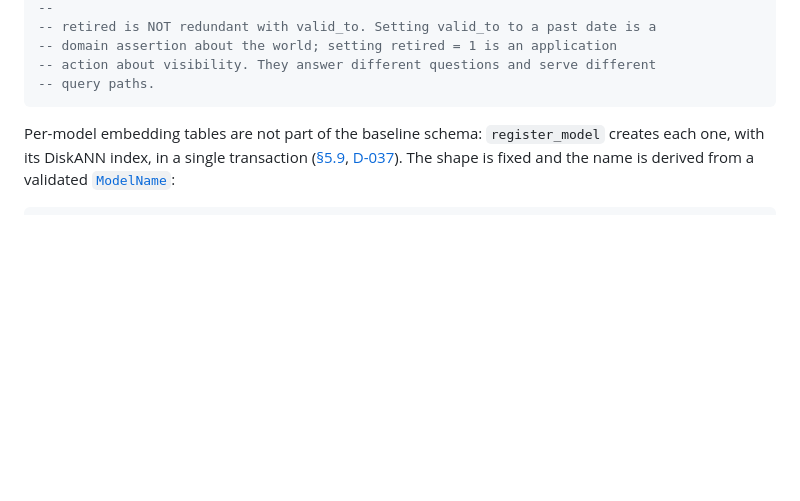
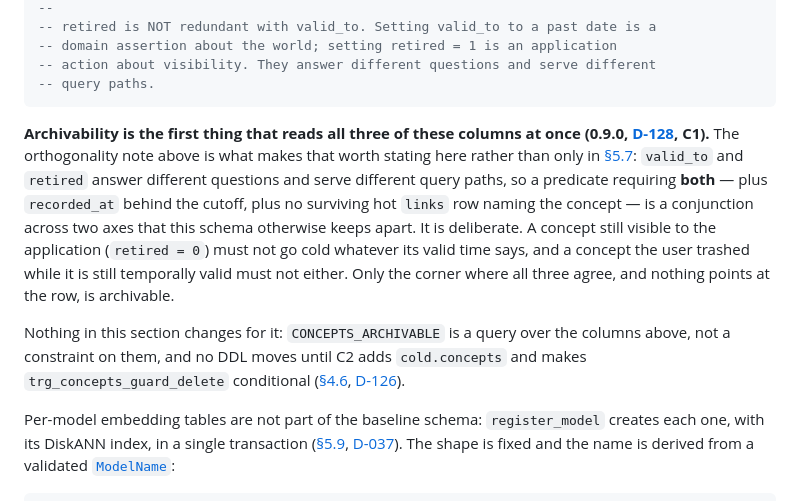
Before and after one commit to opticsWolf/Macrame, a Markdown page: docs/architecture/s4-schema.md, the part around the change. GitHub-like rendering; blank space fills up the shorter version.

````diff
--- a/docs/architecture/s4-schema.md
+++ b/docs/architecture/s4-schema.md
@@ -54,6 +54,10 @@ CREATE TABLE concepts (
 -- action about visibility. They answer different questions and serve different
 -- query paths.
 ```
+
+**Archivability is the first thing that reads all three of these columns at once (0.9.0, [D-128](s13-decision-register.md#d-128), C1).** The orthogonality note above is what makes that worth stating here rather than only in [§5.7](s5-modules.md#57-temporalarchivers--cold-storage): `valid_to` and `retired` answer different questions and serve different query paths, so a predicate requiring **both** — plus `recorded_at` behind the cutoff, plus no surviving hot `links` row naming the concept — is a conjunction across two axes that this schema otherwise keeps apart. It is deliberate. A concept still visible to the application (`retired = 0`) must not go cold whatever its valid time says, and a concept the user trashed while it is still temporally valid must not either. Only the corner where all three agree, and nothing points at the row, is archivable.
+
+Nothing in this section changes for it: `CONCEPTS_ARCHIVABLE` is a query over the columns above, not a constraint on them, and no DDL moves until C2 adds `cold.concepts` and makes `trg_concepts_guard_delete` conditional ([§4.6](#46-triggers), [D-126](s13-decision-register.md#d-126)).
 
 Per-model embedding tables are not part of the baseline schema: `register_model` creates each one, with its DiskANN index, in a single transaction ([§5.9](s5-modules.md#59-vector--embeddings-the-model-registry-and-search), [D-037](s13-decision-register.md#d-037)). The shape is fixed and the name is derived from a validated [`ModelName`](s5-modules.md#59-vector--embeddings-the-model-registry-and-search):
 
````
Also changed, not shown: docs/architecture/appendices.md (+7 -0 lines), docs/quickref.md (+9 -1 lines).
